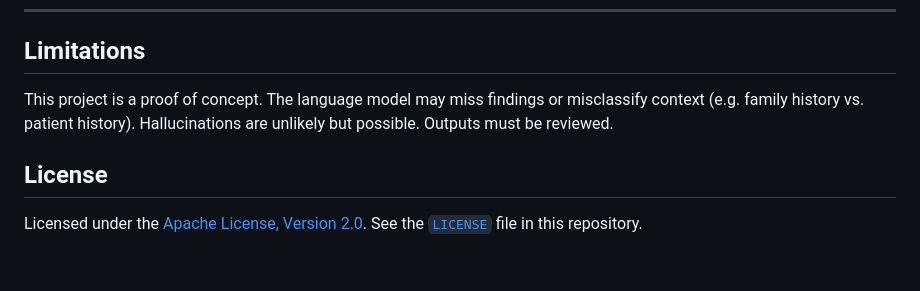
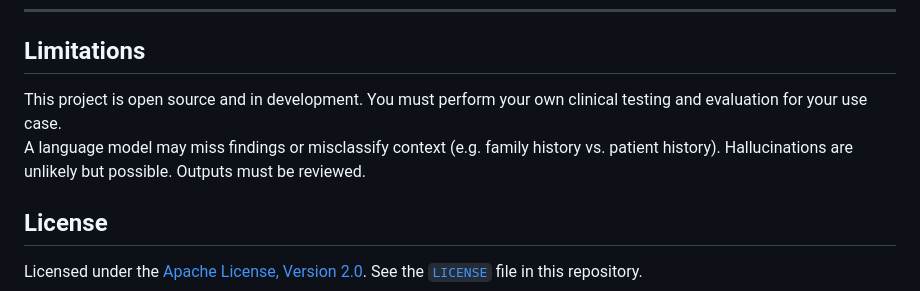
Before and after one commit to kaicode/SnoScribe, a Markdown page: README.md, the part around the change. GitHub-like rendering; blank space fills up the shorter version.

Commit message:
Update README with testing note.

```diff
--- a/README.md
+++ b/README.md
@@ -233,7 +233,8 @@ Output: `model-comparison/<model-name>/<note>.json` (with `:` in model names nor
 
 ## Limitations
 
-This project is a proof of concept. The language model may miss findings or misclassify context (e.g. family history vs. patient history). Hallucinations are unlikely but possible. Outputs must be reviewed.
+This project is open source and in development. You must perform your own clinical testing and evaluation for your use case.
+A language model may miss findings or misclassify context (e.g. family history vs. patient history). Hallucinations are unlikely but possible. Outputs must be reviewed.
 
 ## License
 
```
